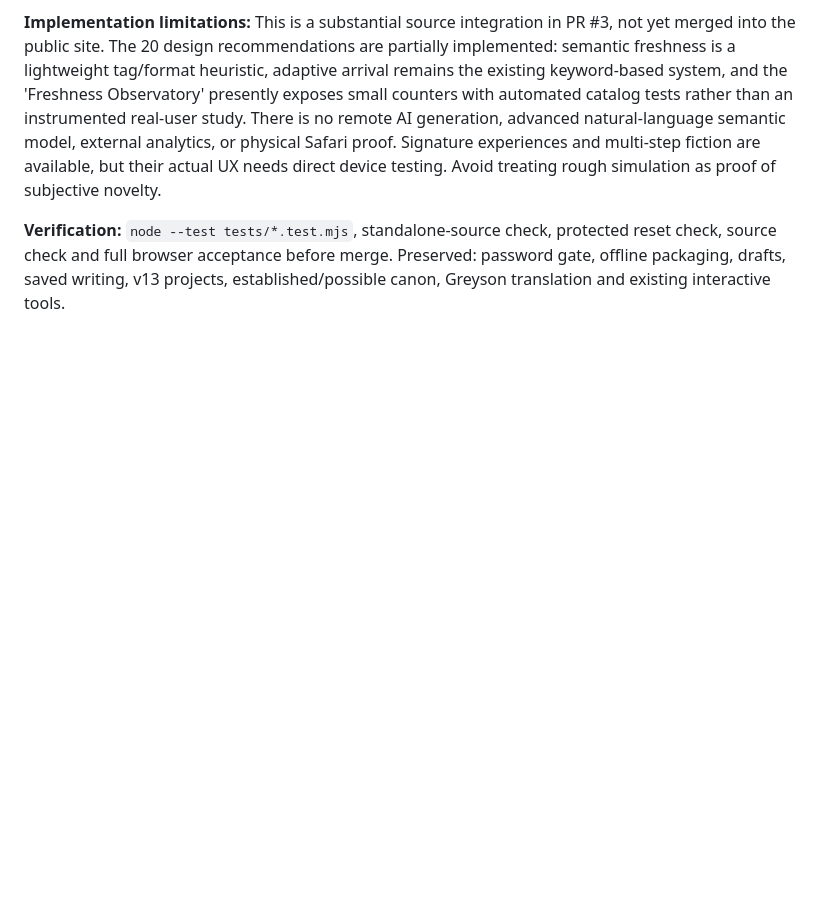
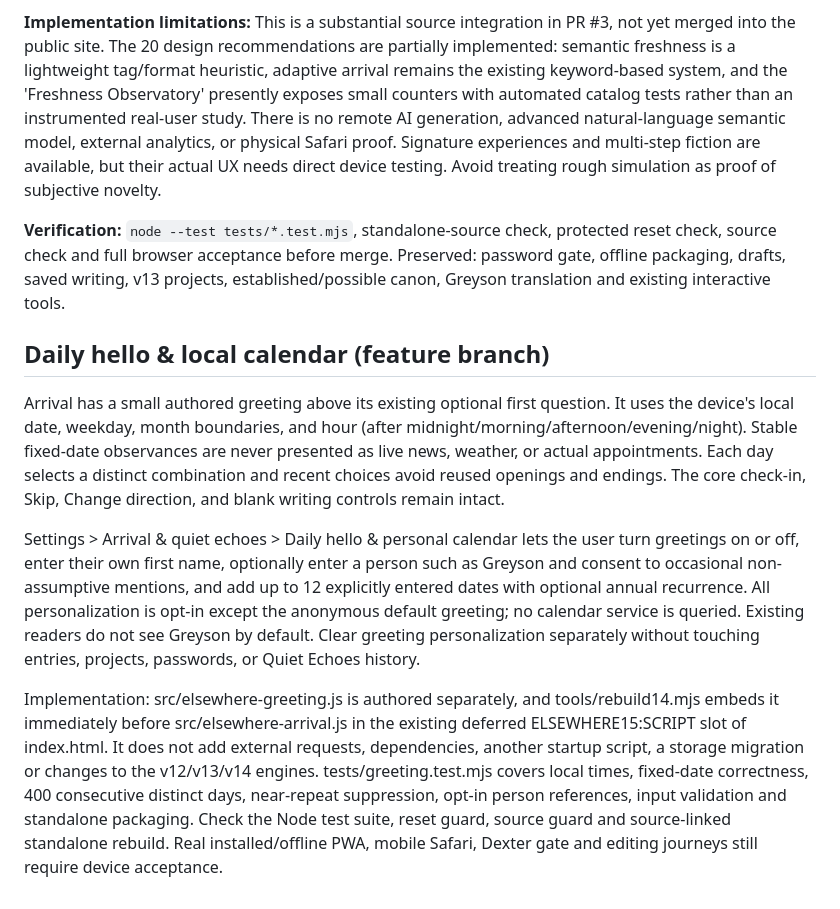
Before and after one commit to westkitty/Elsewhere-Pages, a Markdown page: README.md, the part around the change. Rendered like a GitHub page; blank space fills up the shorter version.

Commit message:
docs: document opt-in offline greeting calendar and privacy boundary

```diff
--- a/README.md
+++ b/README.md
@@ -163,3 +163,11 @@ The Infinite Door adds a distinct encounter layer to Elsewhere without replacing
 **Implementation limitations:** This is a substantial source integration in PR #3, not yet merged into the public site. The 20 design recommendations are partially implemented: semantic freshness is a lightweight tag/format heuristic, adaptive arrival remains the existing keyword-based system, and the 'Freshness Observatory' presently exposes small counters with automated catalog tests rather than an instrumented real-user study. There is no remote AI generation, advanced natural-language semantic model, external analytics, or physical Safari proof. Signature experiences and multi-step fiction are available, but their actual UX needs direct device testing. Avoid treating rough simulation as proof of subjective novelty.
 
 **Verification:** `node --test tests/*.test.mjs`, standalone-source check, protected reset check, source check and full browser acceptance before merge. Preserved: password gate, offline packaging, drafts, saved writing, v13 projects, established/possible canon, Greyson translation and existing interactive tools.
+
+## Daily hello & local calendar (feature branch)
+
+Arrival has a small authored greeting above its existing optional first question. It uses the device's local date, weekday, month boundaries, and hour (after midnight/morning/afternoon/evening/night). Stable fixed-date observances are never presented as live news, weather, or actual appointments. Each day selects a distinct combination and recent choices avoid reused openings and endings. The core check-in, Skip, Change direction, and blank writing controls remain intact.
+
+Settings > Arrival & quiet echoes > Daily hello & personal calendar lets the user turn greetings on or off, enter their own first name, optionally enter a person such as Greyson and consent to occasional non-assumptive mentions, and add up to 12 explicitly entered dates with optional annual recurrence. All personalization is opt-in except the anonymous default greeting; no calendar service is queried. Existing readers do not see Greyson by default. Clear greeting personalization separately without touching entries, projects, passwords, or Quiet Echoes history.
+
+Implementation: src/elsewhere-greeting.js is authored separately, and tools/rebuild14.mjs embeds it immediately before src/elsewhere-arrival.js in the existing deferred ELSEWHERE15:SCRIPT slot of index.html. It does not add external requests, dependencies, another startup script, a storage migration or changes to the v12/v13/v14 engines. tests/greeting.test.mjs covers local times, fixed-date correctness, 400 consecutive distinct days, near-repeat suppression, opt-in person references, input validation and standalone packaging. Check the Node test suite, reset guard, source guard and source-linked standalone rebuild. Real installed/offline PWA, mobile Safari, Dexter gate and editing journeys still require device acceptance.
```
